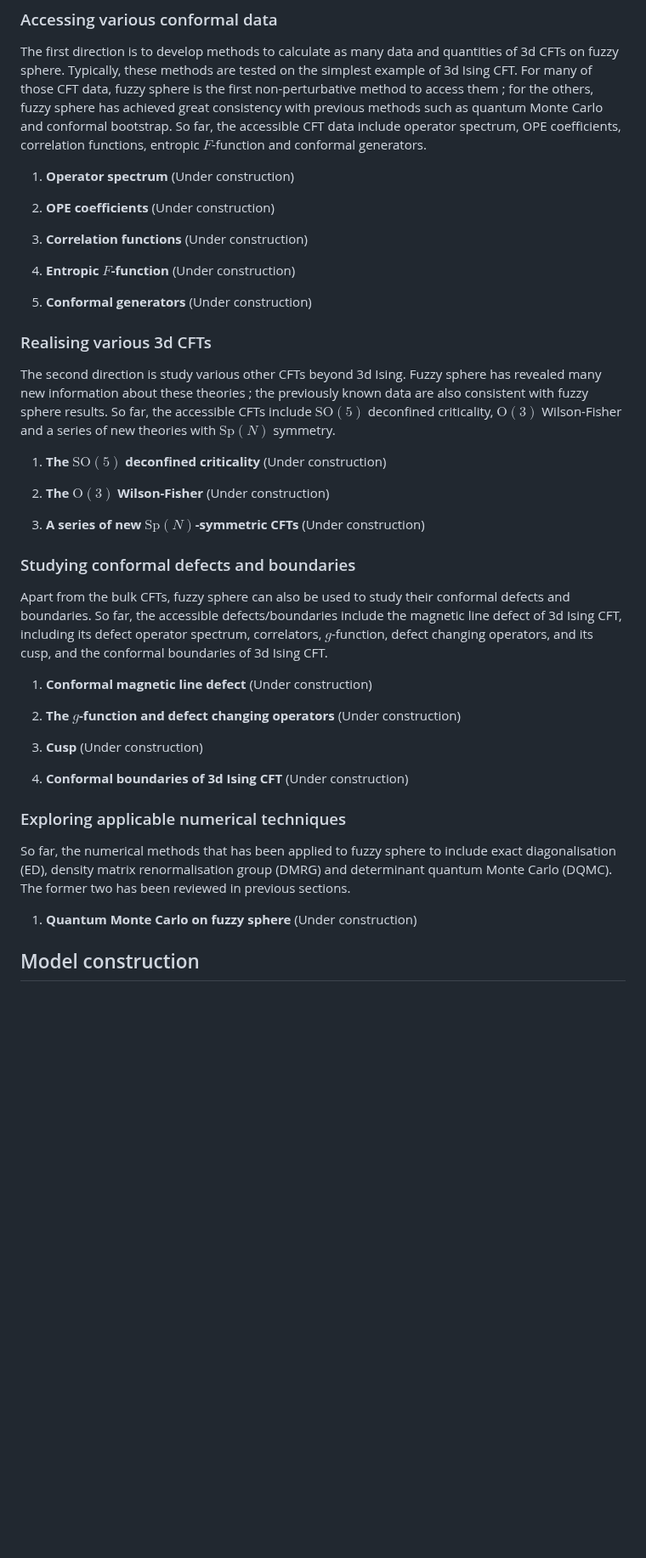
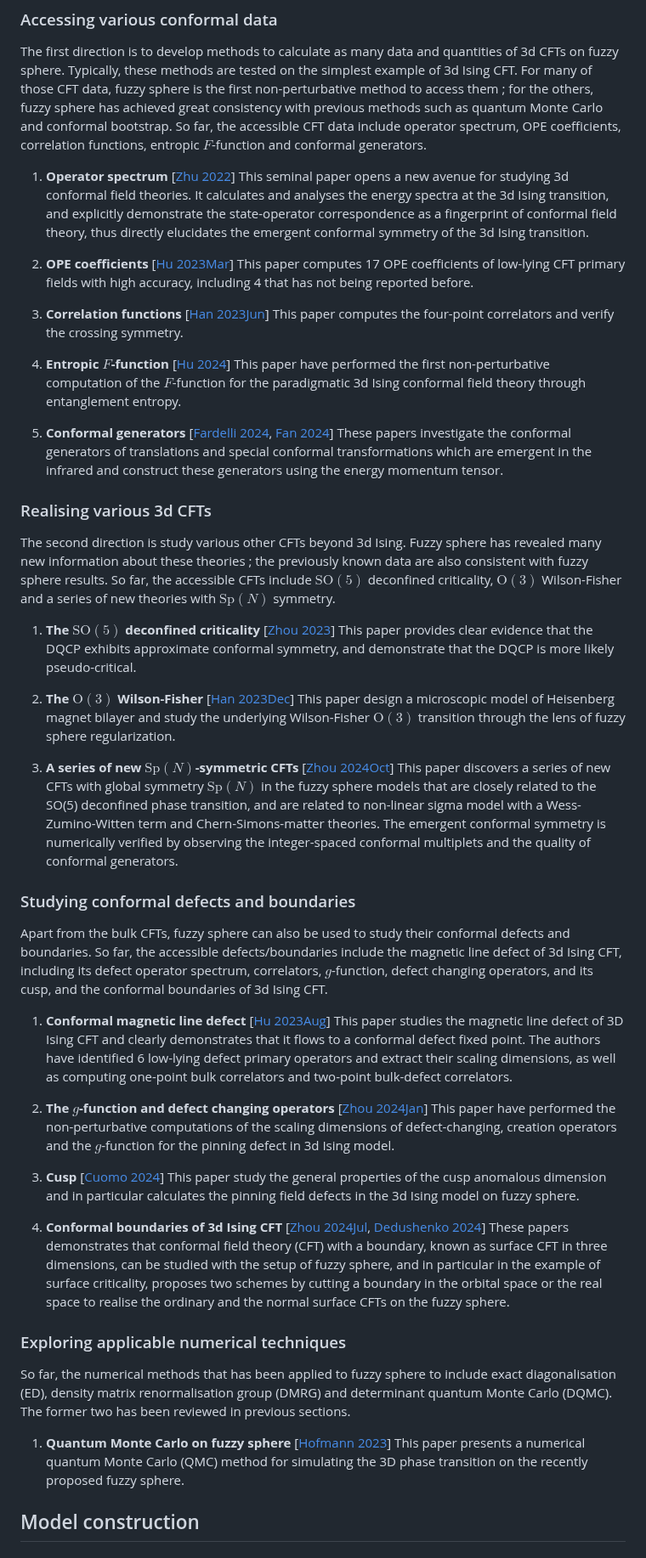
Before and after one commit to mankai-chow/FuzzifiED.jl, a Markdown page: docs/src/intro.md, the part around one of its changes. Shown at 85% size. GitHub-like rendering; blank space fills up the shorter version.

```diff
--- a/docs/src/intro.md
+++ b/docs/src/intro.md
@@ -20,43 +20,43 @@ The study of 3d CFTs on fuzzy sphere can mainly be devided into four catagories
 
 The first direction is to develop methods to calculate as many data and quantities of 3d CFTs on fuzzy sphere. Typically, these methods are tested on the simplest example of 3d Ising CFT. For many of those CFT data, fuzzy sphere is the first non-perturbative method to access them ; for the others, fuzzy sphere has achieved great consistency with previous methods such as quantum Monte Carlo and conformal bootstrap. So far, the accessible CFT data include operator spectrum, OPE coefficients, correlation functions, entropic $F$-function and conformal generators.
 
-1. __Operator spectrum__ (Under construction)
+1. __Operator spectrum__ [[Zhu 2022](#References)] This seminal paper opens a new avenue for studying 3d conformal field theories. It calculates and analyses the energy spectra at the 3d Ising transition, and explicitly demonstrate the state-operator correspondence as a fingerprint of conformal field theory, thus directly elucidates the emergent conformal symmetry of the 3d Ising transition.
 
-2. __OPE coefficients__ (Under construction)
+2. __OPE coefficients__ [[Hu 2023Mar](#References)] This paper computes 17 OPE coefficients of low-lying CFT primary fields with high accuracy, including 4 that has not being reported before.
 
-3. __Correlation functions__ (Under construction)
+3. __Correlation functions__ [[Han 2023Jun](#References)] This paper computes the four-point correlators and verify the crossing symmetry.
 
-4. __Entropic $F$-function__ (Under construction)
+4. __Entropic $F$-function__ [[Hu 2024](#References)] This paper have performed the first non-perturbative computation of the $F$-function for the paradigmatic 3d Ising conformal field theory through entanglement entropy.
 
-5. __Conformal generators__ (Under construction)
+5. __Conformal generators__ [[Fardelli 2024](#References), [Fan 2024](#References)] These papers investigate the conformal generators of translations and special conformal transformations which are emergent in the infrared and construct these generators using the energy momentum tensor.
 
 ### Realising various 3d CFTs
 
 The second direction is study various other CFTs beyond 3d Ising. Fuzzy sphere has revealed many new information about these theories ; the previously known data are also consistent with fuzzy sphere results. So far, the accessible CFTs include $\mathrm{SO}(5)$ deconfined criticality, $\mathrm{O}(3)$ Wilson-Fisher and a series of new theories with $\mathrm{Sp}(N)$ symmetry.
 
-1. __The $\mathrm{SO}(5)$ deconfined criticality__ (Under construction)
+1. __The $\mathrm{SO}(5)$ deconfined criticality__ [[Zhou 2023](#References)] This paper provides clear evidence that the DQCP exhibits approximate conformal symmetry, and demonstrate that the DQCP is more likely pseudo-critical.
 
-2. __The $\mathrm{O}(3)$ Wilson-Fisher__ (Under construction)
+2. __The $\mathrm{O}(3)$ Wilson-Fisher__ [[Han 2023Dec](#References)] This paper design a microscopic model of Heisenberg magnet bilayer and study the underlying Wilson-Fisher $\mathrm{O}(3)$ transition through the lens of fuzzy sphere regularization.
 
-3. __A series of new $\mathrm{Sp}(N)$-symmetric CFTs__ (Under construction)
+3. __A series of new $\mathrm{Sp}(N)$-symmetric CFTs__ [[Zhou 2024Oct](#References)] This paper discovers a series of new CFTs with global symmetry $\mathrm{Sp}(N)$ in the fuzzy sphere models that are closely related to the SO(5) deconfined phase transition, and are related to non-linear sigma model with a Wess-Zumino-Witten term and Chern-Simons-matter theories. The emergent conformal symmetry is numerically verified by observing the integer-spaced conformal multiplets and the quality of conformal generators.
 
 ### Studying conformal defects and boundaries
 
 Apart from the bulk CFTs, fuzzy sphere can also be used to study their conformal defects and boundaries. So far, the accessible defects/boundaries include the magnetic line defect of 3d Ising CFT, including its defect operator spectrum, correlators, $g$-function, defect changing operators, and its cusp, and the conformal boundaries of 3d Ising CFT.
 
-1. __Conformal magnetic line defect__ (Under construction)
+1. __Conformal magnetic line defect__ [[Hu 2023Aug](#References)] This paper studies the magnetic line defect of 3D Ising CFT and clearly demonstrates that it flows to a conformal defect fixed point. The authors have identified 6 low-lying defect primary operators and extract their scaling dimensions, as well as computing one-point bulk correlators and two-point bulk-defect correlators.
 
-2. __The $g$-function and defect changing operators__ (Under construction)
+2. __The $g$-function and defect changing operators__ [[Zhou 2024Jan](#References)] This paper have performed the non-perturbative computations of the scaling dimensions of defect-changing, creation operators and the $g$-function for the pinning defect in 3d Ising model.
 
-3. __Cusp__ (Under construction)
+3. __Cusp__ [[Cuomo 2024](#References)] This paper study the general properties of the cusp anomalous dimension and in particular calculates the pinning field defects in the 3d Ising model on fuzzy sphere.
 
-4. __Conformal boundaries of 3d Ising CFT__ (Under construction)
+4. __Conformal boundaries of 3d Ising CFT__ [[Zhou 2024Jul](#References), [Dedushenko 2024](#References)] These papers demonstrates that conformal field theory (CFT) with a boundary, known as surface CFT in three dimensions, can be studied with the setup of fuzzy sphere, and in particular in the example of surface criticality, proposes two schemes by cutting a boundary in the orbital space or the real space to realise the ordinary and the normal surface CFTs on the fuzzy sphere.
 
 ### Exploring applicable numerical techniques
 
 So far, the numerical methods that has been applied to fuzzy sphere to include exact diagonalisation (ED), density matrix renormalisation group (DMRG) and determinant quantum Monte Carlo (DQMC). The former two has been reviewed in previous sections.
 
-1. __Quantum Monte Carlo on fuzzy sphere__ (Under construction)
+1. __Quantum Monte Carlo on fuzzy sphere__ [[Hofmann 2023](#References)] This paper presents a numerical quantum Monte Carlo (QMC) method for simulating the 3D phase transition on the recently proposed fuzzy sphere.
 
 ## Model construction
 
```
Also changed, not shown: other parts of docs/src/intro.md (+19 -15 lines).
